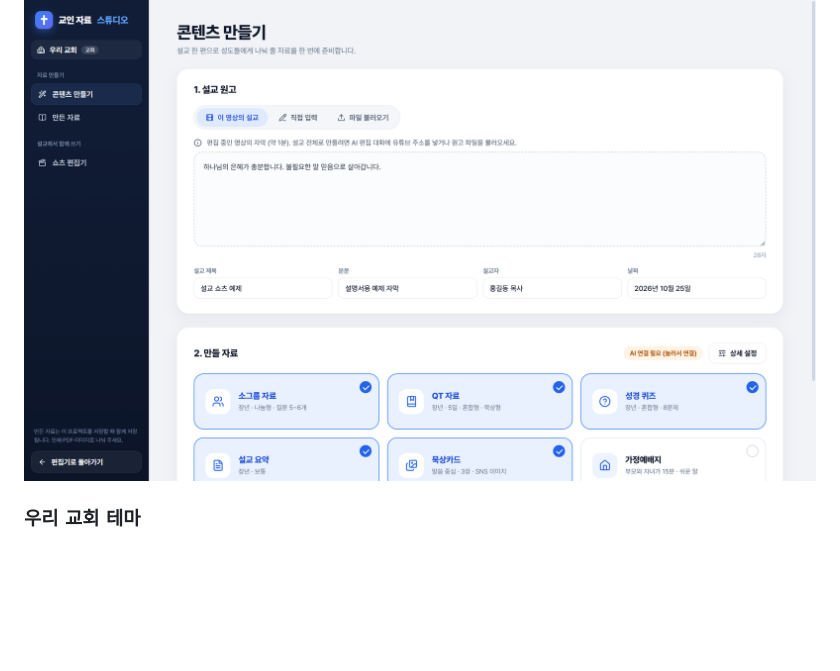
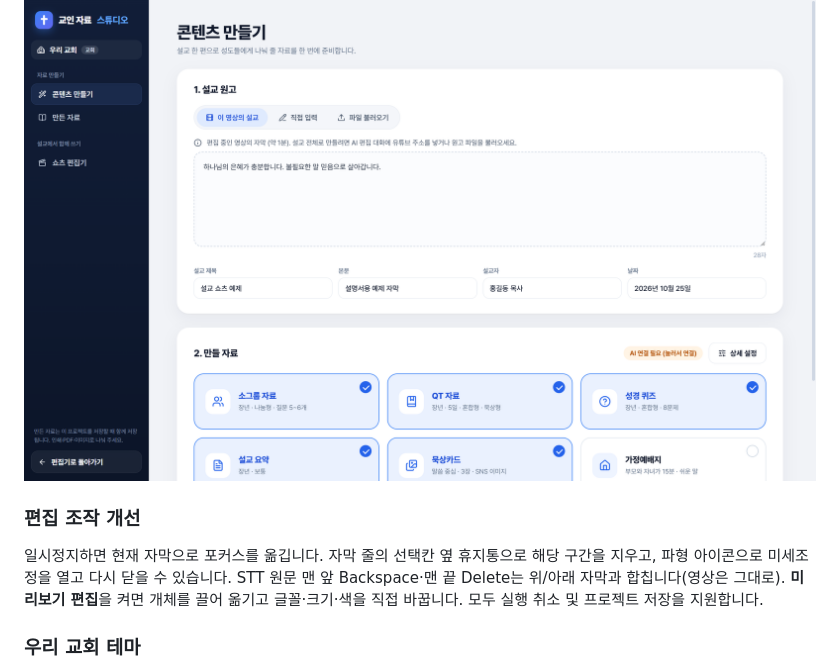
Before and after one commit to hahadark/sermon-shorts, a Markdown page: README.md, the part around the change. GitHub-like rendering; blank space fills up the shorter version.

```diff
--- a/README.md
+++ b/README.md
@@ -101,6 +101,9 @@ STT 원문이나 출력 자막을 두 번 누르면 그 자막의 시작·끝을
 
 ![교인 자료 스튜디오](docs/images/17-materials.png)
 
+### 편집 조작 개선
+일시정지하면 현재 자막으로 포커스를 옮깁니다. 자막 줄의 선택칸 옆 휴지통으로 해당 구간을 지우고, 파형 아이콘으로 미세조정을 열고 다시 닫을 수 있습니다. STT 원문 맨 앞 Backspace·맨 끝 Delete는 위/아래 자막과 합칩니다(영상은 그대로). **미리보기 편집**을 켜면 개체를 끌어 옮기고 글꼴·크기·색을 직접 바꿉니다. 모두 실행 취소 및 프로젝트 저장을 지원합니다.
+
 ### 우리 교회 테마
 교회 이름·로고는 디자인 카드에서 바로 고치고(미리보기에 곧바로 반영), 설교자 목록을 저장하고, 제목·성경 구절·영상·자막 위치와 글꼴·색을 테마로 만들어 둡니다. 기본 테마 11종이 들어 있습니다. 흐린 영상 배경, 두 줄 제목(줄마다 다른 색), `*강조*` 색, 말하는 단어를 따라가는 단어 강조 자막, 설교자 이름표, 둥근 영상 카드도 테마로 고를 수 있습니다.
 
```
Also changed, not shown: docs/USER_GUIDE.md (+16 -3 lines), docs/images/19-preview-edit.png (added), 13 other files.
